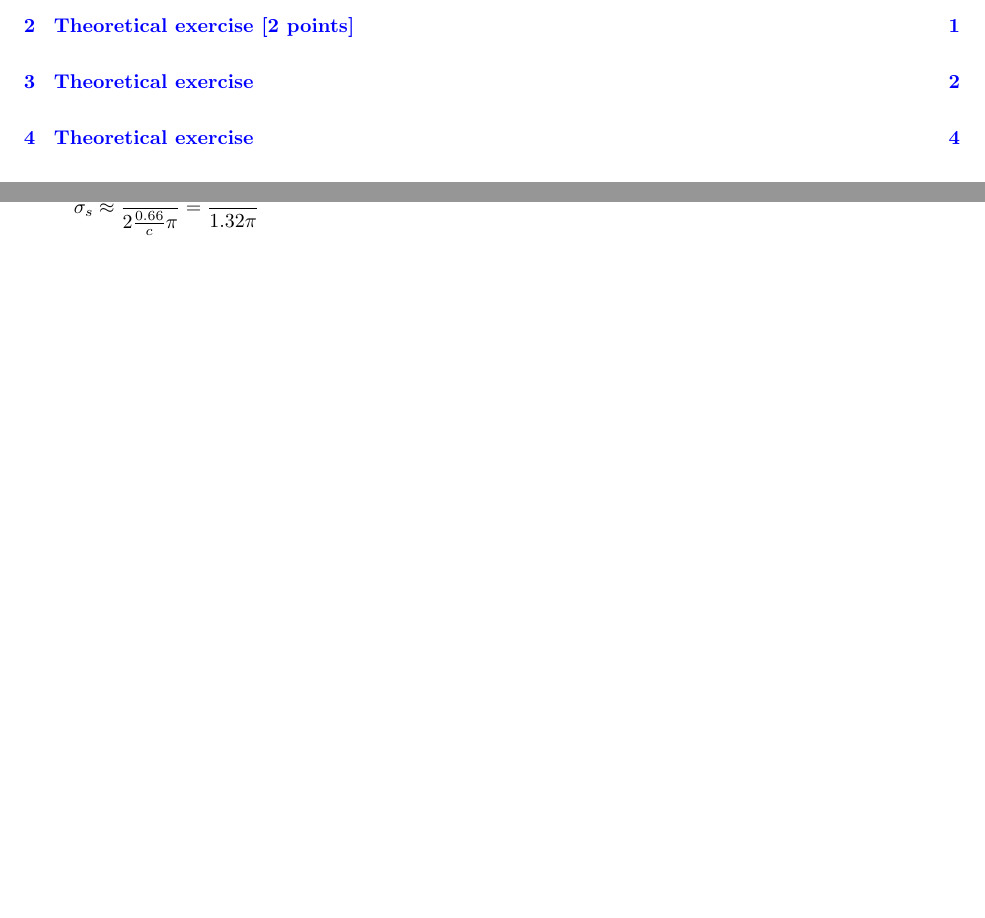
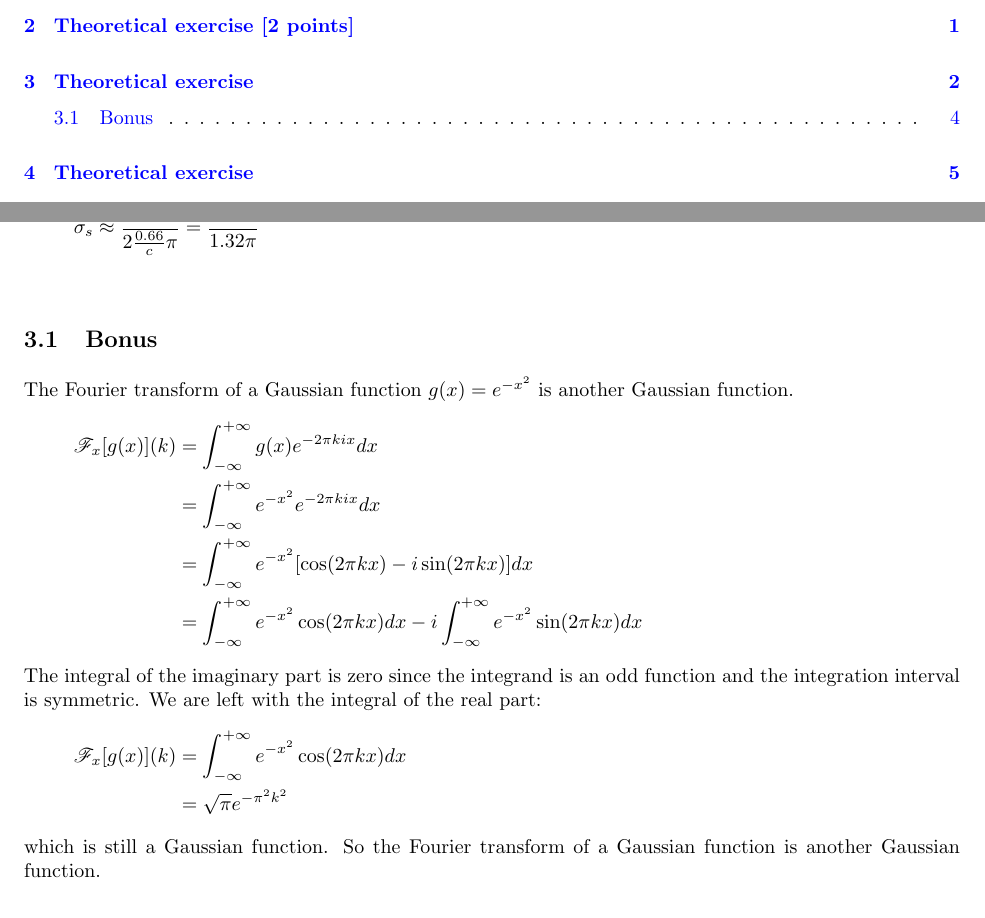
Before and after one commit to cerfedino/ImageAndVideoProcessing, a LaTeX problem sheet (Assignment 3 - Frequency Domain Processing/tex/CERFEDA_ImageAndVideoProcessing_3.tex): two parts of pages 1 and 5 of 11, joined at a grey line, cut so that both start at the same text, the shorter picture padded with empty space. The pictures show the PDF file Assignment 3 - Frequency Domain Processing/tex/CERFEDA_ImageAndVideoProcessing_3.pdf that the author committed with the source.

Commit message:
Latex ex3-bonus
Co-authored-by: Alessandro-Gobbetti<79453106+Alessandro-Gobbetti@users.noreply.github.com>

```diff
--- a/Assignment 3 - Frequency Domain Processing/tex/CERFEDA_ImageAndVideoProcessing_3.tex
+++ b/Assignment 3 - Frequency Domain Processing/tex/CERFEDA_ImageAndVideoProcessing_3.tex
@@ -394,6 +394,22 @@ The standard deviation $\sigma$ found above is in the Fourier domain. To find th
 
 
 
+\subsection{Bonus}
+The Fourier transform of a Gaussian function $g(x) = e^{-x^2}$ is another Gaussian function.
+\begin{align*}
+    \mathscr{F}_x[g(x)](k) &= \int_{-\infty}^{+\infty}{g(x)e^{-2\pi kix}dx}\\
+    &= \int_{-\infty}^{+\infty}{e^{-x^2}e^{-2\pi kix}dx}\\
+    &= \int_{-\infty}^{+\infty}{e^{-x^2}[\cos(2\pi kx) - i\sin(2\pi kx)]dx}\\
+    &= \int_{-\infty}^{+\infty}{e^{-x^2}\cos(2\pi kx)dx} - i\int_{-\infty}^{+\infty}{e^{-x^2}\sin(2\pi kx)dx}
+\end{align*}
+The integral of the imaginary part is zero since the integrand is an odd function and the integration interval is symmetric. We are left with the integral of the real part:
+\begin{align*}
+    \mathscr{F}_x[g(x)](k) &= \int_{-\infty}^{+\infty}{e^{-x^2}\cos(2\pi kx)dx} \\
+    &= \sqrt{\pi}e^{-\pi^2k^2}
+\end{align*}
+which is still a Gaussian function. So the Fourier transform of a Gaussian function is another Gaussian function.
+
+
 
 
 \section{Theoretical exercise}
```
Also changed, not shown: Assignment 3 - Frequency Domain Processing/tex/CERFEDA_ImageAndVideoProcessing_3.pdf.
